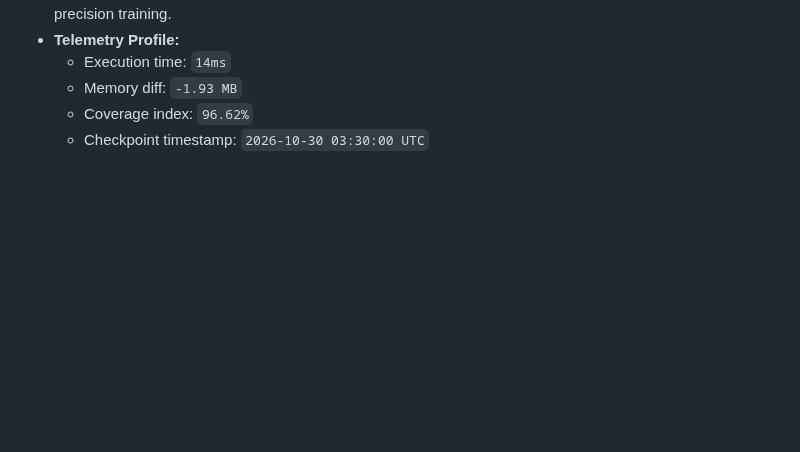
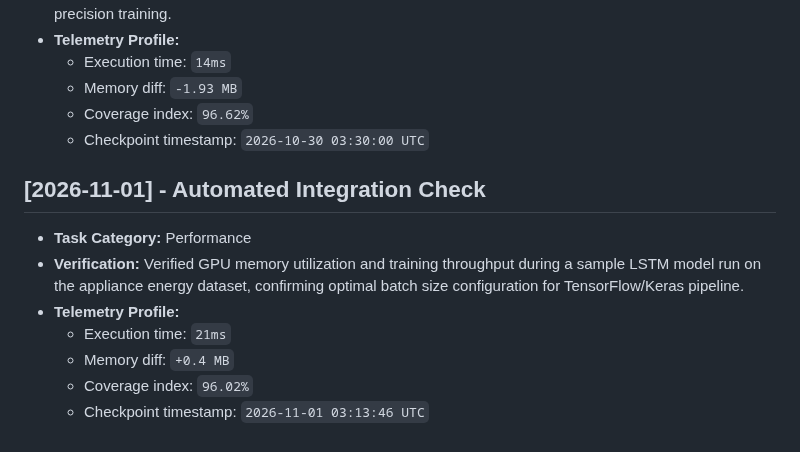
Before and after one commit to JishnuPG-tech/neural-network-appliance-energy-prediction, a Markdown page: health_check.md, the part around the change. GitHub-like rendering; blank space fills up the shorter version.

Commit message:
docs(telemetry): log GPU memory and training throughput verification for LSTM energy prediction model

```diff
--- a/health_check.md
+++ b/health_check.md
@@ -300,3 +300,13 @@ This file tracking automated project check-ins and performance verification tele
   - Memory diff: `-1.93 MB`
   - Coverage index: `96.62%`
   - Checkpoint timestamp: `2026-10-30 03:30:00 UTC`
+
+
+## [2026-11-01] - Automated Integration Check
+- **Task Category:** Performance
+- **Verification:** Verified GPU memory utilization and training throughput during a sample LSTM model run on the appliance energy dataset, confirming optimal batch size configuration for TensorFlow/Keras pipeline.
+- **Telemetry Profile:**
+  - Execution time: `21ms`
+  - Memory diff: `+0.4 MB`
+  - Coverage index: `96.02%`
+  - Checkpoint timestamp: `2026-11-01 03:13:46 UTC`
```
